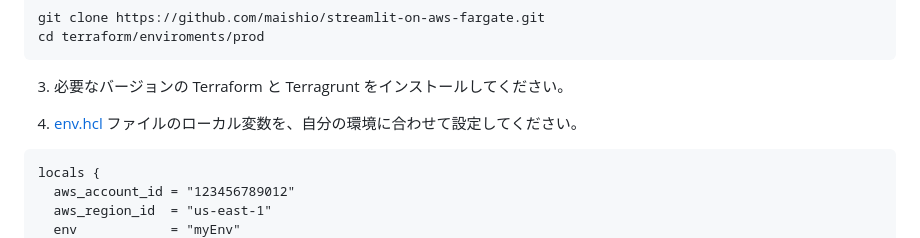
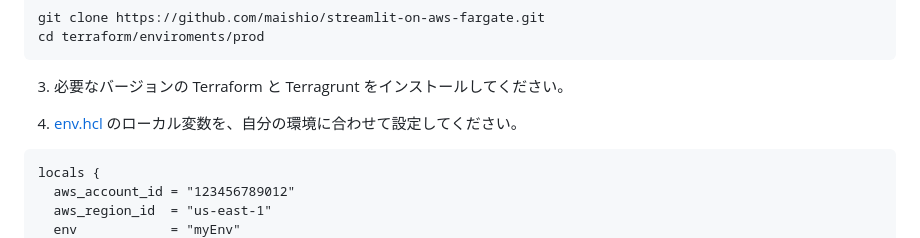
Before and after one commit to masanori140/streamlit-on-aws-fargate, a Markdown page: README.md, the part around the change. GitHub-like rendering.

Commit message:
refactor: modified README.md

````diff
--- a/README.md
+++ b/README.md
@@ -45,7 +45,7 @@ cd terraform/enviroments/prod
 
 3. 必要なバージョンの Terraform と Terragrunt をインストールしてください。
 
-4. [env.hcl](terraform/environments/prod/env.hcl) ファイルのローカル変数を、自分の環境に合わせて設定してください。
+4. [env.hcl](terraform/environments/prod/env.hcl) のローカル変数を、自分の環境に合わせて設定してください。
 
 ```hcl
 locals {
````
